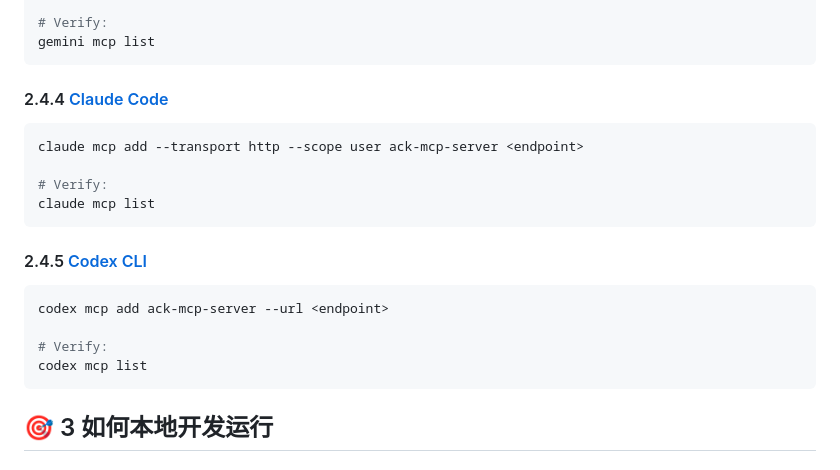
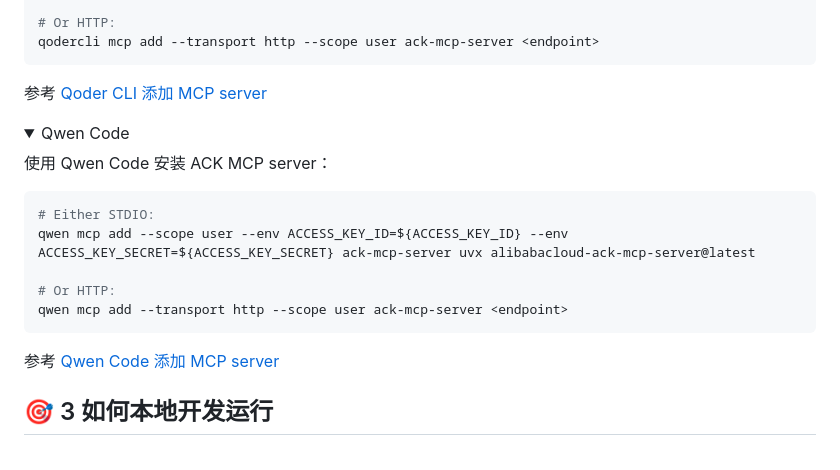
Before and after one commit to aliyun/alibabacloud-ack-mcp-server, a Markdown page: README.md, the part around one of its changes. Drawn GitHub-style; folded sections open.

````diff
--- a/README.md
+++ b/README.md
@@ -232,25 +301,28 @@ gemini mcp add --transport http --scope user ack-mcp-server <endpoint>
 
-# Verify:
-gemini mcp list
+# Or HTTP:
+qodercli mcp add --transport http --scope user ack-mcp-server <endpoint>
 ```
 
-#### 2.4.4 [Claude Code](https://github.com/anthropics/claude-code)
+参考 [Qoder CLI 添加 MCP server](https://docs.qoder.com/cli/using-cli#mcp-servsers)
+
+</details>
+
+<details>
+  <summary>Qwen Code</summary>
+
+使用 Qwen Code 安装 ACK MCP server：
 
 ```bash
-claude mcp add --transport http --scope user ack-mcp-server <endpoint>
+# Either STDIO:
+qwen mcp add --scope user --env ACCESS_KEY_ID=${ACCESS_KEY_ID} --env ACCESS_KEY_SECRET=${ACCESS_KEY_SECRET} ack-mcp-server uvx alibabacloud-ack-mcp-server@latest
 
-# Verify:
-claude mcp list
+# Or HTTP:
+qwen mcp add --transport http --scope user ack-mcp-server <endpoint>
 ```
 
-#### 2.4.5 [Codex CLI](https://github.com/openai/codex)
+参考 [Qwen Code 添加 MCP server](https://qwenlm.github.io/qwen-code-docs/en/users/features/mcp/)
 
-```bash
-codex mcp add ack-mcp-server --url <endpoint>
-
-# Verify:
-codex mcp list
-```
+</details>
 
 ## 🎯 3 如何本地开发运行
 
````
Also changed, not shown: other parts of README.md (+88 -19 lines).
